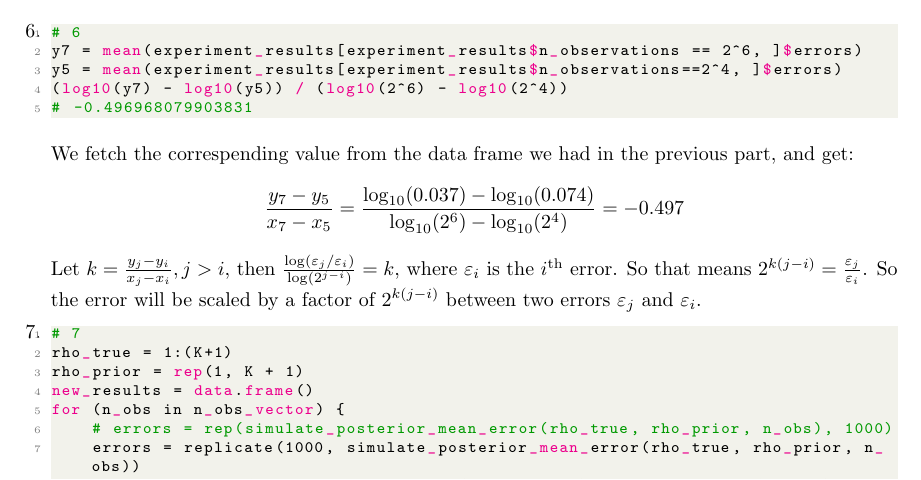
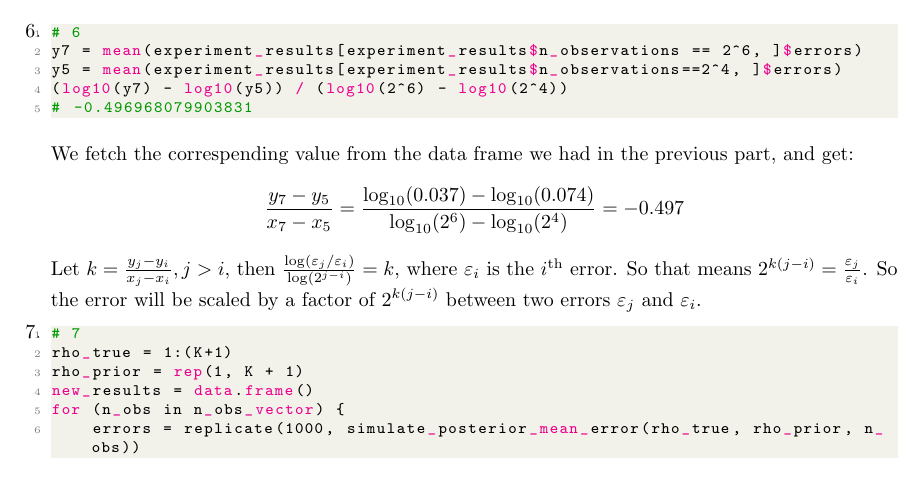
Before and after one commit to junsongt/STAT447, a LaTeX problem sheet (Exercise 05/main.tex): part of page 3 of 4, cut so that both start at the same text. Compiled offline with pdfLaTeX.

Commit message:
update Ex05

```diff
--- a/Exercise 05/main.tex
+++ b/Exercise 05/main.tex
@@ -148,7 +148,6 @@ rho_true = 1:(K+1)
 rho_prior = rep(1, K + 1)
 new_results = data.frame()
 for (n_obs in n_obs_vector) {
-    # errors = rep(simulate_posterior_mean_error(rho_true, rho_prior, n_obs), 1000)
     errors = replicate(1000, simulate_posterior_mean_error(rho_true, rho_prior, n_obs))
     df = data.frame(n_observations = rep(n_obs, 1000), replication = (1:1000), errors = errors)
     new_results = rbind(new_results, df)
```
Also changed, not shown: Exercise 05/main.pdf, 2 other files.
